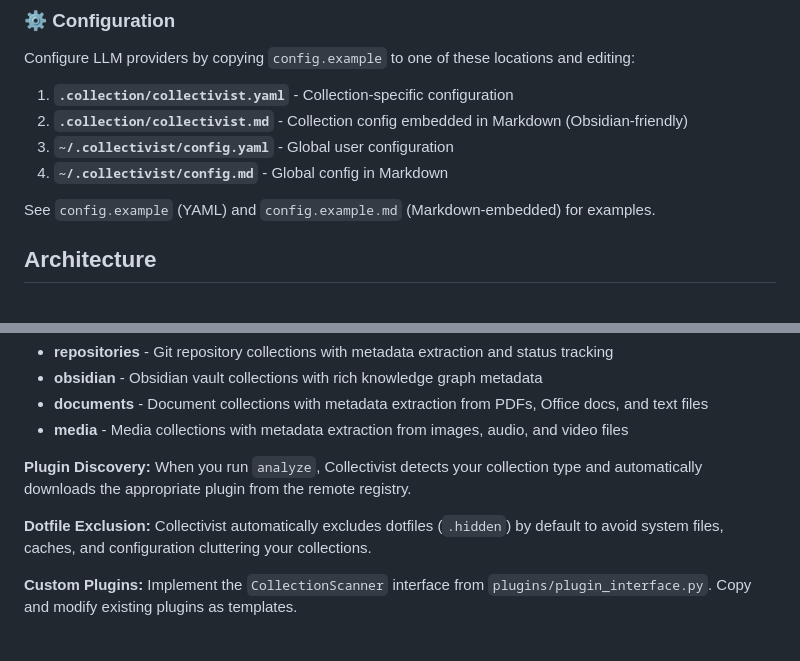
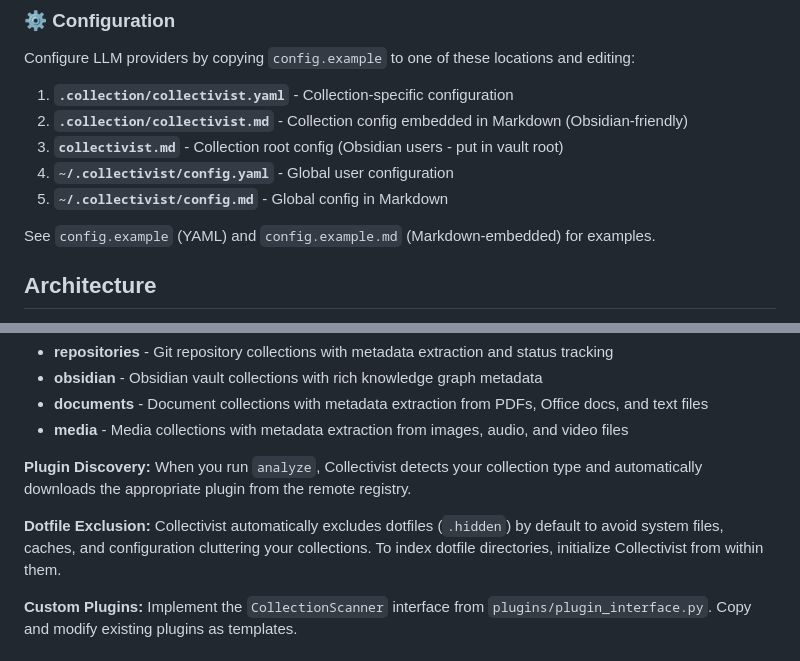
Before and after one commit to SyntaxAsSpiral/Collectivist, a Markdown page: README.md, 2 parts joined by grey strips. Drawn GitHub-style.

Commit message:
📄 Add collectivist.md support in collection root for Obsidian users
- Added collectivist.md in collection root as highest priority config location
- Obsidian users can now configure Collectivist without accessing dotfile directories
- Updated README documentation to show the new config option
- Maintains backward compatibility with existing config locations
- Perfect for Obsidian vaults where .collection/ is inaccessible

```diff
--- a/README.md
+++ b/README.md
@@ -103,8 +103,9 @@ Configure LLM providers by copying `config.example` to one of these locations an
 
 1. **`.collection/collectivist.yaml`** - Collection-specific configuration
 2. **`.collection/collectivist.md`** - Collection config embedded in Markdown (Obsidian-friendly)
-3. **`~/.collectivist/config.yaml`** - Global user configuration
-4. **`~/.collectivist/config.md`** - Global config in Markdown
+3. **`collectivist.md`** - Collection root config (Obsidian users - put in vault root)
+4. **`~/.collectivist/config.yaml`** - Global user configuration
+5. **`~/.collectivist/config.md`** - Global config in Markdown
 
 See `config.example` (YAML) and `config.example.md` (Markdown-embedded) for examples.
 
@@ -167,7 +168,7 @@ scanner_config: {}
 
 **Plugin Discovery:** When you run `analyze`, Collectivist detects your collection type and automatically downloads the appropriate plugin from the remote registry.
 
-**Dotfile Exclusion:** Collectivist automatically excludes dotfiles (`.hidden`) by default to avoid system files, caches, and configuration cluttering your collections.
+**Dotfile Exclusion:** Collectivist automatically excludes dotfiles (`.hidden`) by default to avoid system files, caches, and configuration cluttering your collections. To index dotfile directories, initialize Collectivist from within them.
 
 **Custom Plugins:** Implement the `CollectionScanner` interface from `plugins/plugin_interface.py`. Copy and modify existing plugins as templates.
 
```
